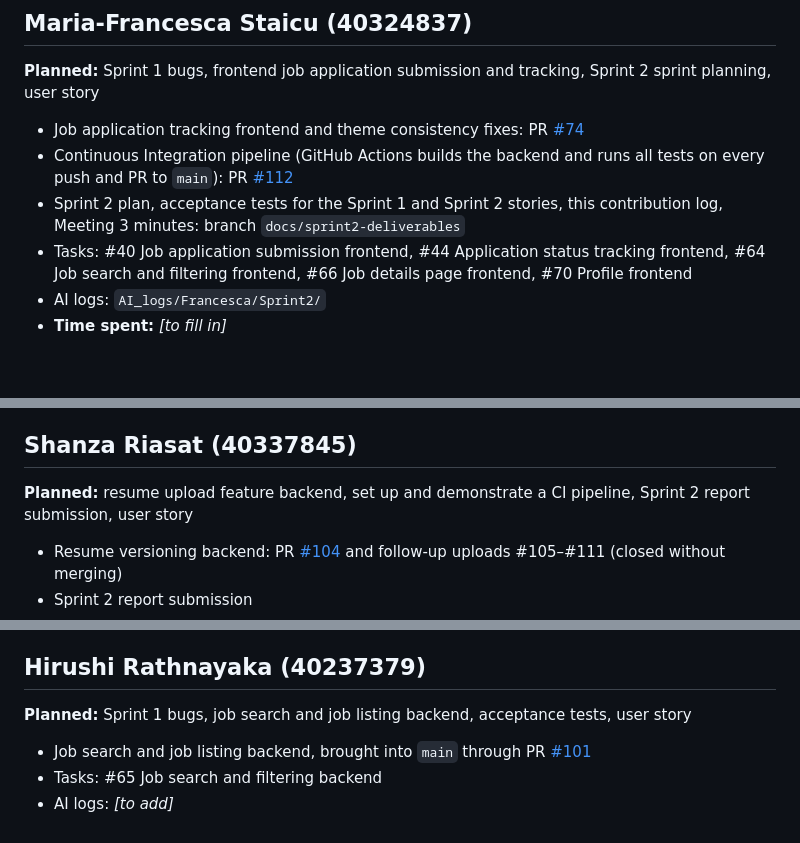
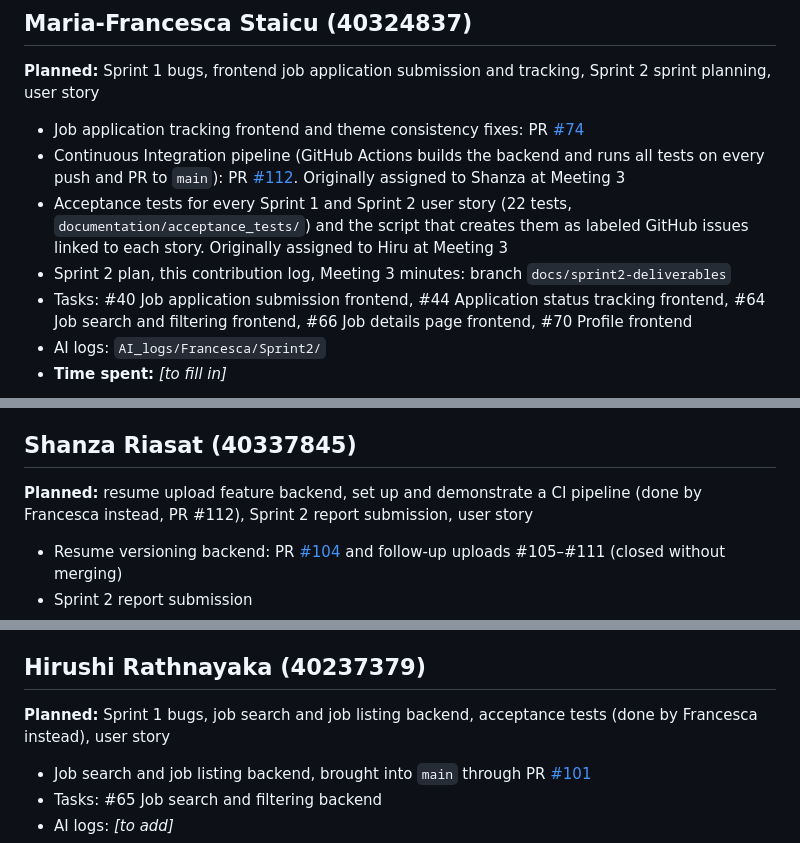
Before and after one commit to frakkii/SOEN341-SoftwareProcesses, a Markdown page: documentation/Sprint2_MemberContribution.md, 3 parts joined by grey strips. Drawn GitHub-style; blank space fills up the shorter version.

Commit message:
Credit the CI pipeline and acceptance tests to Francesca
Both were assigned at Meeting 3 (CI to Shanza, acceptance tests to Hiru)
but were delivered by Francesca; the plan and contribution log now say so.

Co-Authored-By: Claude Opus 5.5 <noreply@anthropic.com>

```diff
--- a/documentation/Sprint2_MemberContribution.md
+++ b/documentation/Sprint2_MemberContribution.md
@@ -8,8 +8,9 @@ Repository: https://github.com/frakkii/SOEN341-SoftwareProcesses
 **Planned:** Sprint 1 bugs, frontend job application submission and tracking, Sprint 2 sprint planning, user story
 
 - Job application tracking frontend and theme consistency fixes: PR [#74](https://github.com/frakkii/SOEN341-SoftwareProcesses/pull/74)
-- Continuous Integration pipeline (GitHub Actions builds the backend and runs all tests on every push and PR to `main`): PR [#112](https://github.com/frakkii/SOEN341-SoftwareProcesses/pull/112)
-- Sprint 2 plan, acceptance tests for the Sprint 1 and Sprint 2 stories, this contribution log, Meeting 3 minutes: branch `docs/sprint2-deliverables`
+- Continuous Integration pipeline (GitHub Actions builds the backend and runs all tests on every push and PR to `main`): PR [#112](https://github.com/frakkii/SOEN341-SoftwareProcesses/pull/112). Originally assigned to Shanza at Meeting 3
+- Acceptance tests for every Sprint 1 and Sprint 2 user story (22 tests, `documentation/acceptance_tests/`) and the script that creates them as labeled GitHub issues linked to each story. Originally assigned to Hiru at Meeting 3
+- Sprint 2 plan, this contribution log, Meeting 3 minutes: branch `docs/sprint2-deliverables`
 - Tasks: #40 Job application submission frontend, #44 Application status tracking frontend, #64 Job search and filtering frontend, #66 Job details page frontend, #70 Profile frontend
 - AI logs: `AI_logs/Francesca/Sprint2/`
 - **Time spent:** _[to fill in]_
@@ -38,7 +39,7 @@ Repository: https://github.com/frakkii/SOEN341-SoftwareProcesses
 - **Time spent:** _[to fill in]_
 
 ## Shanza Riasat (40337845)
-**Planned:** resume upload feature backend, set up and demonstrate a CI pipeline, Sprint 2 report submission, user story
+**Planned:** resume upload feature backend, set up and demonstrate a CI pipeline (done by Francesca instead, PR #112), Sprint 2 report submission, user story
 
 - Resume versioning backend: PR [#104](https://github.com/frakkii/SOEN341-SoftwareProcesses/pull/104) and follow-up uploads #105–#111 (closed without merging)
 - Sprint 2 report submission
@@ -56,7 +57,7 @@ Repository: https://github.com/frakkii/SOEN341-SoftwareProcesses
 - **Time spent:** 10h (Meeting 3 estimate)
 
 ## Hirushi Rathnayaka (40237379)
-**Planned:** Sprint 1 bugs, job search and job listing backend, acceptance tests, user story
+**Planned:** Sprint 1 bugs, job search and job listing backend, acceptance tests (done by Francesca instead), user story
 
 - Job search and job listing backend, brought into `main` through PR [#101](https://github.com/frakkii/SOEN341-SoftwareProcesses/pull/101)
 - Tasks: #65 Job search and filtering backend
```
Also changed, not shown: documentation/sprint_planning/Sprint2_Plan.md (+3 -3 lines).
